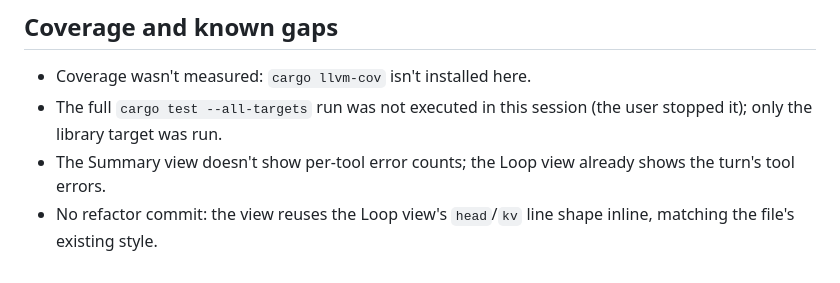
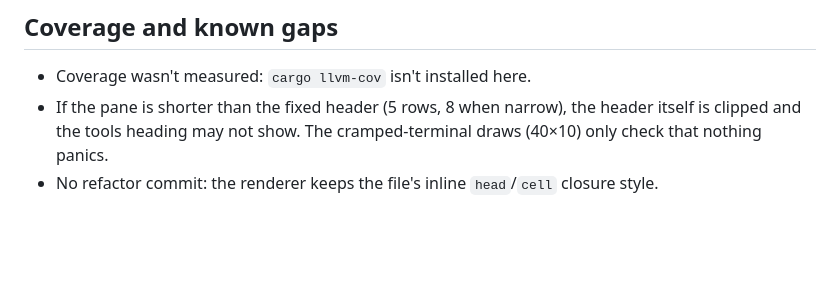
Before and after one commit to silviolucasfilho-personal/agent-mux, a Markdown page: .claude/tdd/turn-summary.tdd.md, the part around one of its changes. Rendered like a GitHub page; blank space fills up the shorter version.

```diff
--- a/.claude/tdd/turn-summary.tdd.md
+++ b/.claude/tdd/turn-summary.tdd.md
@@ -47,9 +102,8 @@ often, so I can see where a turn's budget went without adding up rows.
 ## Coverage and known gaps
 
 - Coverage wasn't measured: `cargo llvm-cov` isn't installed here.
-- The full `cargo test --all-targets` run was not executed in this session (the
-  user stopped it); only the library target was run.
-- The Summary view doesn't show per-tool error counts; the Loop view already
-  shows the turn's tool errors.
-- No refactor commit: the view reuses the Loop view's `head`/`kv` line shape
-  inline, matching the file's existing style.
+- If the pane is shorter than the fixed header (5 rows, 8 when narrow), the
+  header itself is clipped and the tools heading may not show. The
+  cramped-terminal draws (40×10) only check that nothing panics.
+- No refactor commit: the renderer keeps the file's inline `head`/`cell`
+  closure style.
```
Also changed, not shown: other parts of .claude/tdd/turn-summary.tdd.md (+55 -0 lines).
